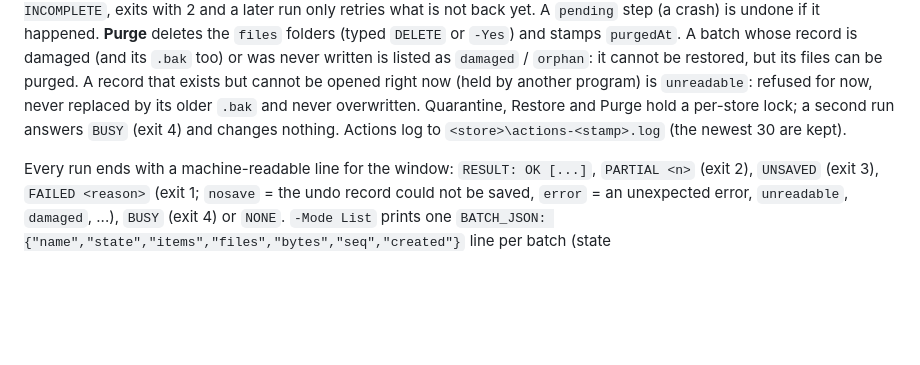
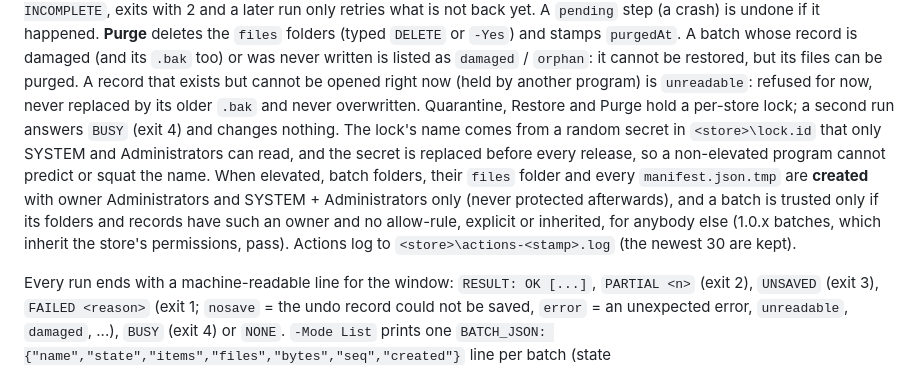
Before and after one commit to iiKurro/ram-doctor, a Markdown page: docs/architecture.md, the part around the change. GitHub-like rendering; blank space fills up the shorter version.

Commit message:
docs: locked batch creation, secret lock name, per-IP reservation
Co-Authored-By: Claude Opus 5.5 <noreply@anthropic.com>

```diff
--- a/docs/architecture.md
+++ b/docs/architecture.md
@@ -212,7 +212,15 @@ never written is listed as `damaged` / `orphan`: it cannot be restored, but its
 files can be purged. A record that exists but cannot be opened right now (held by
 another program) is `unreadable`: refused for now, never replaced by its older
 `.bak` and never overwritten. Quarantine, Restore and Purge hold a per-store lock; a
-second run answers `BUSY` (exit 4) and changes nothing. Actions log to
+second run answers `BUSY` (exit 4) and changes nothing. The lock's name comes
+from a random secret in `<store>\lock.id` that only SYSTEM and Administrators can
+read, and the secret is replaced before every release, so a non-elevated program
+cannot predict or squat the name. When elevated, batch folders, their `files`
+folder and every `manifest.json.tmp` are **created** with owner Administrators and
+SYSTEM + Administrators only (never protected afterwards), and a batch is trusted
+only if its folders and records have such an owner and no allow-rule, explicit or
+inherited, for anybody else (1.0.x batches, which inherit the store's permissions,
+pass). Actions log to
 `<store>\actions-<stamp>.log` (the newest 30 are kept).
 
 Every run ends with a machine-readable line for the window:
```
Also changed, not shown: CHANGELOG.md (+5 -1 lines).
